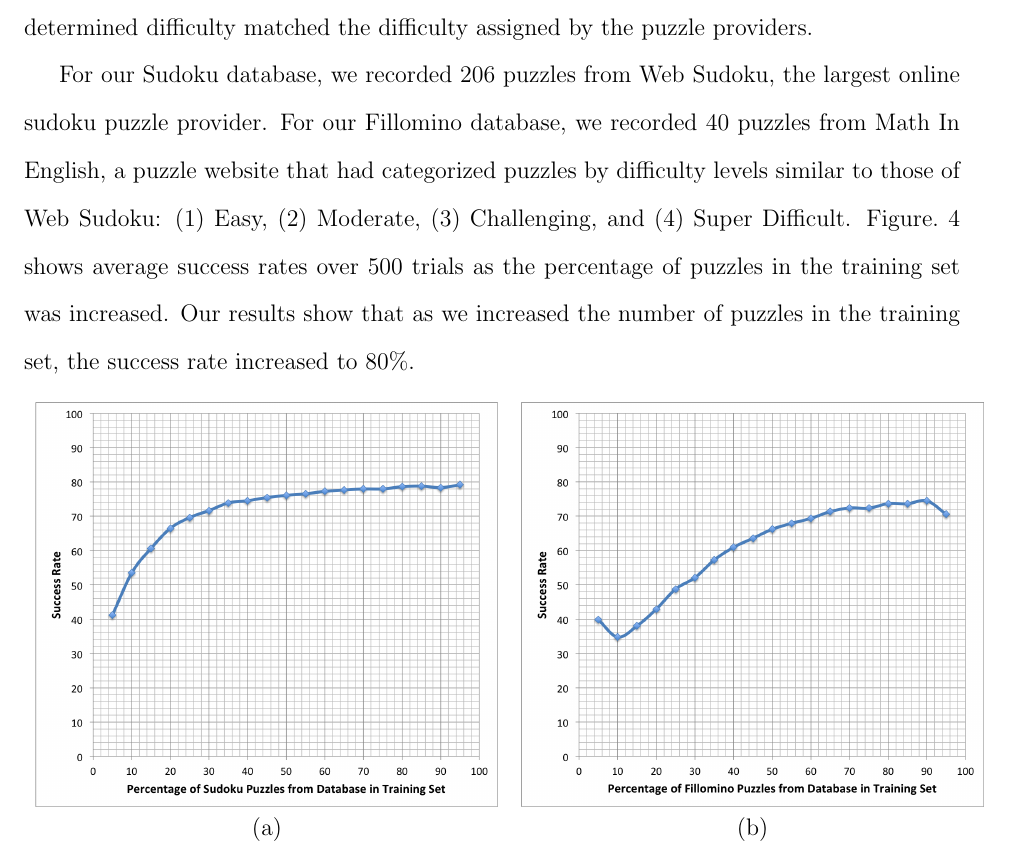
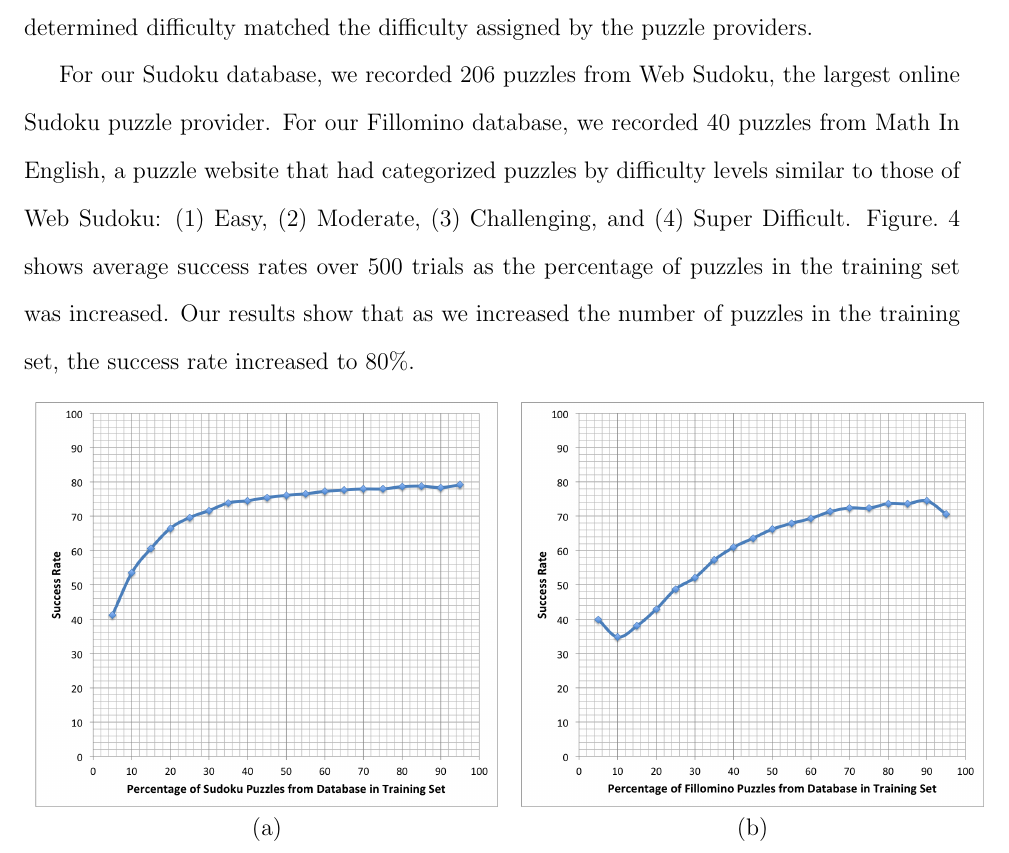
Before and after one commit to jkaashoek/PRIMES-Sudoku, a LaTeX paper (paper/main.tex, which reads paper/experiments.tex): part of page 16 of 21, cut so that both start at the same text. Compiled offline with pdfLaTeX.

Commit message:
Fixed capatilization

```diff
--- a/paper/experiments.tex
+++ b/paper/experiments.tex
@@ -40,7 +40,7 @@ A similar experiment with Fillomino puzzles demonstrates a similar pattern of st
 
 Our method of determining puzzle difficulty was to use machine learning to categorize a puzzle's characterizing vector. To test the reliability of this approach, we recorded published puzzles and their respective difficulty levels from online puzzle providers. This database of puzzles was randomly divided into two sets: a training set and a testing set. The training set was used to generate the SVM's categorization function, and the testing set was used to generate the "success rate": the percentage of puzzles in the testing set whose SVM-determined difficulty matched the difficulty assigned by the puzzle providers.
 
-For our Sudoku database, we recorded 206 puzzles from Web Sudoku, the largest online sudoku puzzle provider. For our Fillomino database, we recorded 40 puzzles from Math In English, a puzzle website that had categorized puzzles by difficulty levels similar to those of Web Sudoku: (1) Easy, (2) Moderate, (3) Challenging, and (4) Super Difficult. Figure.~\ref{successrates} shows average success rates over 500 trials as the percentage of puzzles in the training set was increased. Our results show that as we increased the number of puzzles in the training set, the success rate increased to $80 \%$.
+For our Sudoku database, we recorded 206 puzzles from Web Sudoku, the largest online Sudoku puzzle provider. For our Fillomino database, we recorded 40 puzzles from Math In English, a puzzle website that had categorized puzzles by difficulty levels similar to those of Web Sudoku: (1) Easy, (2) Moderate, (3) Challenging, and (4) Super Difficult. Figure.~\ref{successrates} shows average success rates over 500 trials as the percentage of puzzles in the training set was increased. Our results show that as we increased the number of puzzles in the training set, the success rate increased to $80 \%$.
 
 \begin{figure}[!htpb]
 \centering
```
Also changed, not shown: paper/main.pdf, 1 other file.
